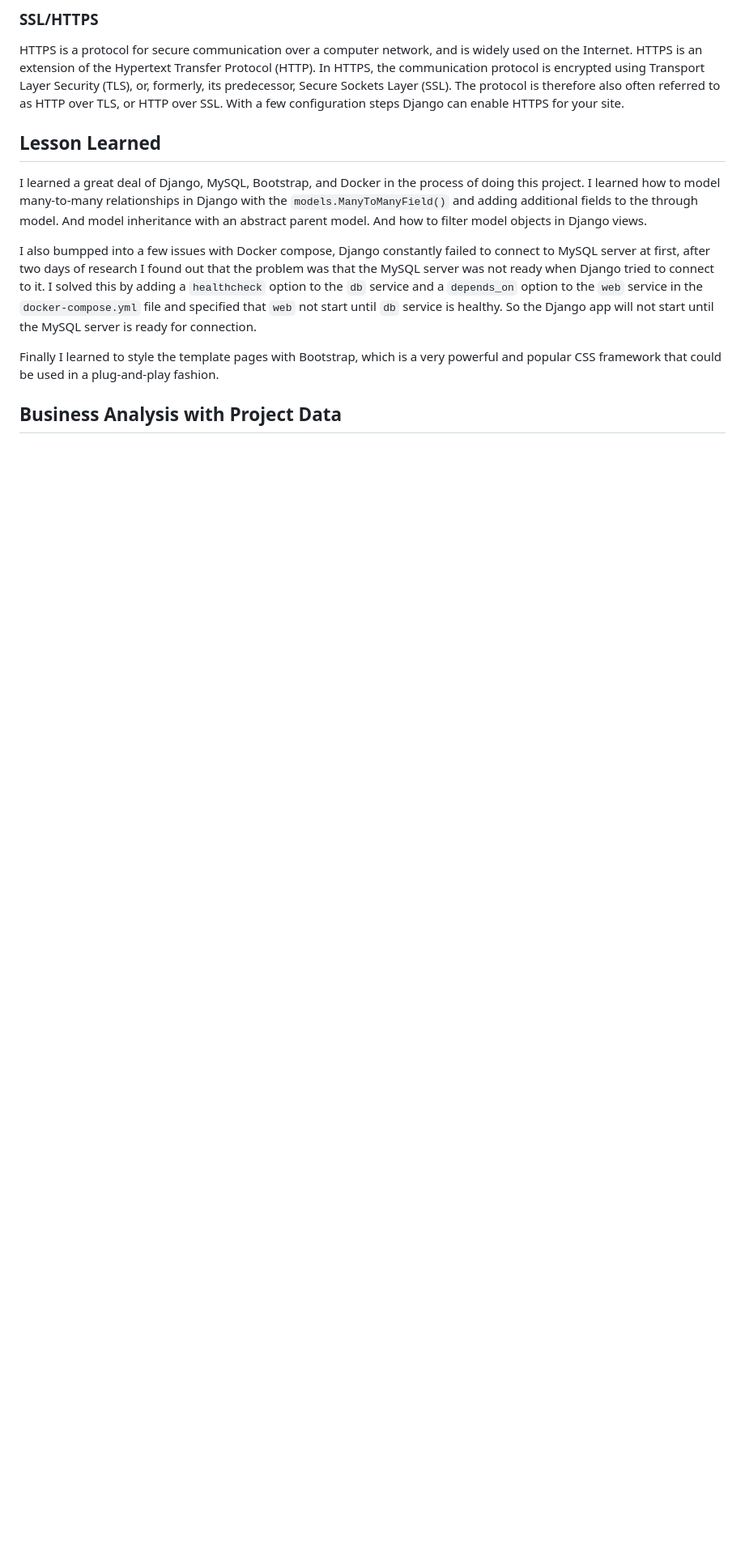
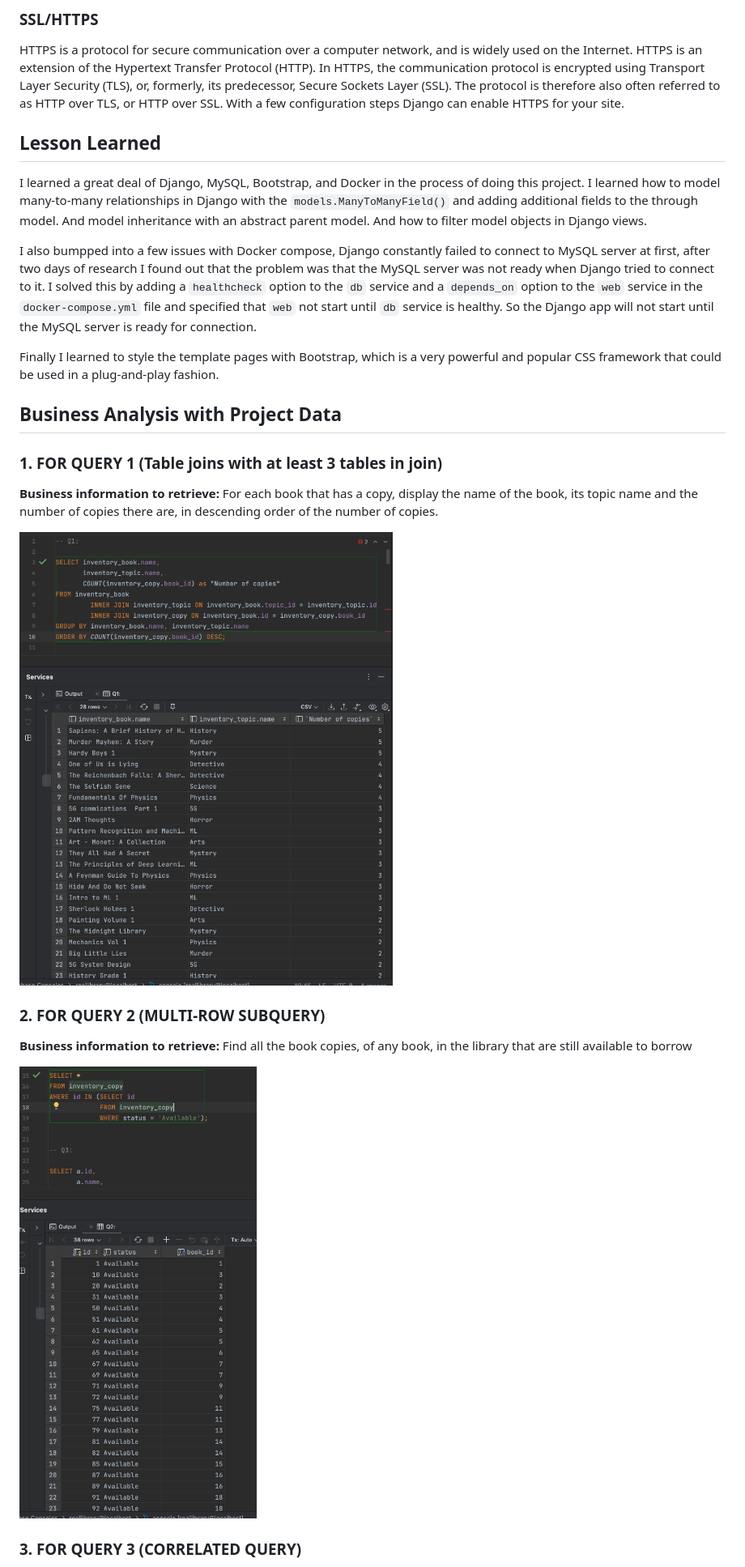
Before and after one commit to Alan052918/REAL-Library, a Markdown page: report.md, the part around the change printed below. Shown: that part at 81% size. GitHub-like rendering; pictures changed too: doc/img/sql_q1.png (added), doc/img/sql_q2.png (added); blank space fills up the shorter version.

Commit message:
Add business analysis section to project part II report

```diff
--- a/report.md
+++ b/report.md
@@ -721,3 +727,18 @@ Finally I learned to style the template pages with Bootstrap, which is a very po
 
 ## Business Analysis with Project Data
 
+### 1. FOR QUERY 1 (Table joins with at least 3 tables in join)
+
+**Business information to retrieve:**
+For each book that has a copy, display the name of the book, its topic name and the number of copies there are, in descending order of the number of copies.
+
+![Query 1](doc/img/sql_q1.png)
+
+### 2. FOR QUERY 2 (MULTI-ROW SUBQUERY)
+
+**Business information to retrieve:** Find all the book copies, of any book, in the library that are still available to borrow
+
+![Query 2](doc/img/sql_q2.png)
+
+### 3. FOR QUERY 3 (CORRELATED QUERY)
+
```
Also changed, not shown: other parts of report.md (+28 -0 lines), doc/img/sql_q3.png (added), doc/img/sql_q4.png (added), doc/img/sql_q5.png (added), doc/img/sql_q6.png (added).
